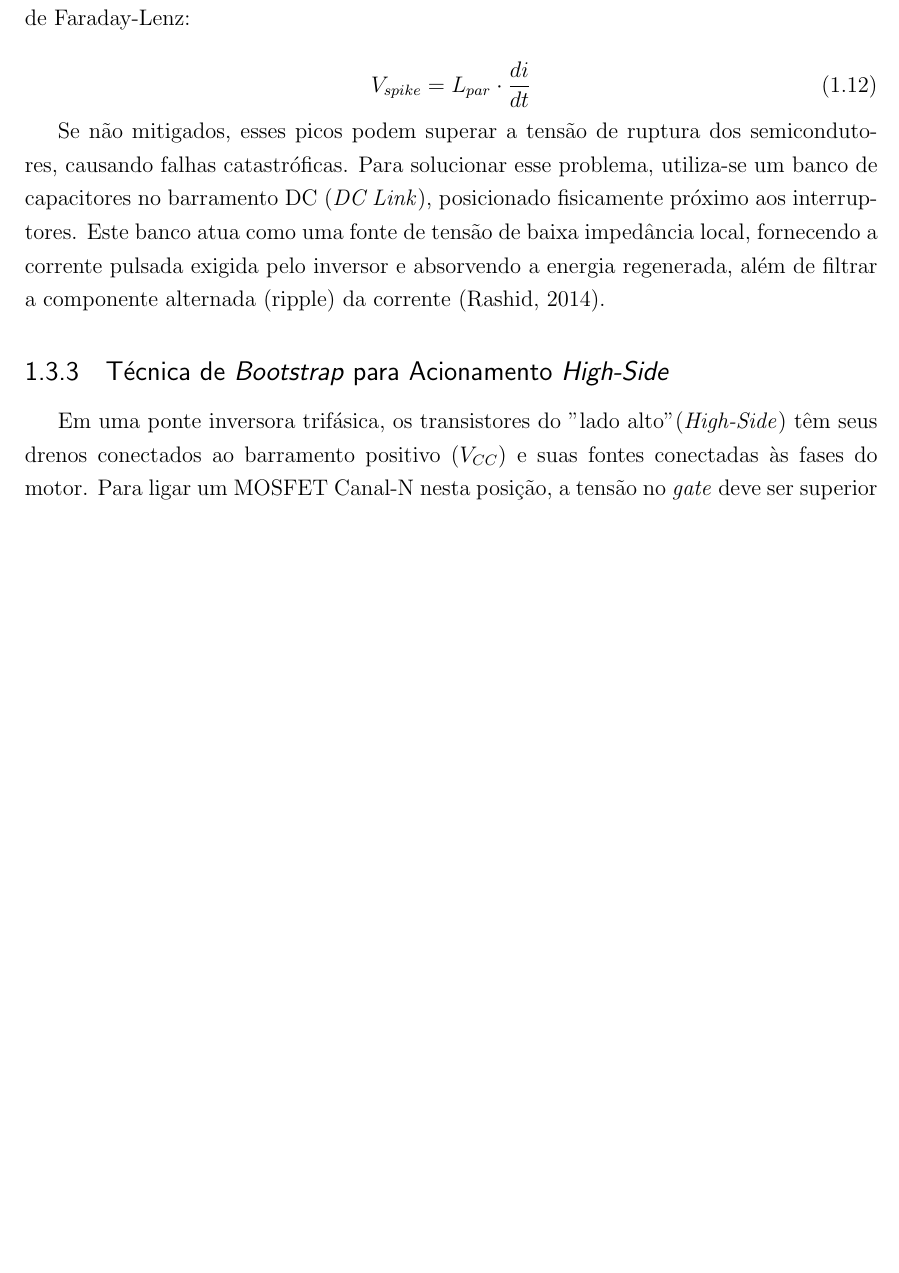
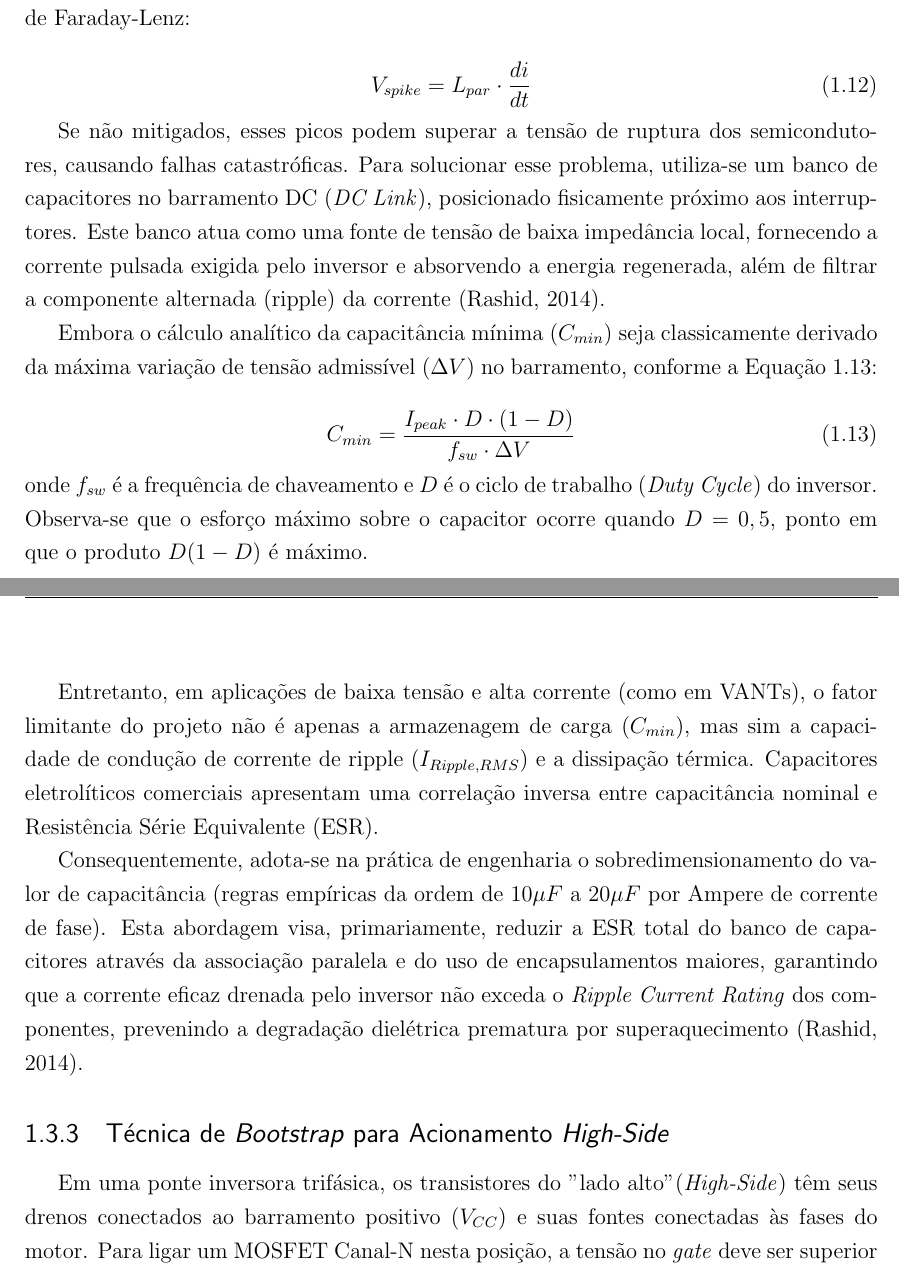
Before and after one commit to enzolfernandes/esp32-bldc-esc, a LaTeX thesis (Monografia/main.tex): part of page 22 of 46 before the commit and two parts of pages 22 and 23 of 46 after it, the two joined at a grey line, cut so that both start at the same text, the shorter picture padded with empty space. Compiled offline with pdfLaTeX.

Commit message:
Adição de cálculos e considerações sobre capacitância mínima e dimensionamento de capacitores para filtragem do barramento DC.

```diff
--- a/Monografia/main.tex
+++ b/Monografia/main.tex
@@ -447,6 +447,19 @@ Em inversores de fonte de tensão (VSI) que operam com altas frequências de cha
 
 Se não mitigados, esses picos podem superar a tensão de ruptura dos semicondutores, causando falhas catastróficas. Para solucionar esse problema, utiliza-se um banco de capacitores no barramento DC (\textit{DC Link}), posicionado fisicamente próximo aos interruptores. Este banco atua como uma fonte de tensão de baixa impedância local, fornecendo a corrente pulsada exigida pelo inversor e absorvendo a energia regenerada, além de filtrar a componente alternada (ripple) da corrente \cite{rashid2014power}.
 
+Embora o cálculo analítico da capacitância mínima ($C_{min}$) seja classicamente derivado da máxima variação de tensão admissível ($\Delta V$) no barramento, conforme a Equação \ref{eq:cap_calc}:
+
+\begin{equation}
+    C_{min} = \frac{I_{peak} \cdot D \cdot (1-D)}{f_{sw} \cdot \Delta V}
+    \label{eq:cap_calc}
+\end{equation}
+
+\noindent onde $f_{sw}$ é a frequência de chaveamento e $D$ é o ciclo de trabalho (\textit{Duty Cycle}) do inversor. Observa-se que o esforço máximo sobre o capacitor ocorre quando $D=0,5$, ponto em que o produto $D(1-D)$ é máximo.
+
+Entretanto, em aplicações de baixa tensão e alta corrente (como em VANTs), o fator limitante do projeto não é apenas a armazenagem de carga ($C_{min}$), mas sim a capacidade de condução de corrente de ripple ($I_{Ripple,RMS}$) e a dissipação térmica. Capacitores eletrolíticos comerciais apresentam uma correlação inversa entre capacitância nominal e Resistência Série Equivalente (ESR).
+
+Consequentemente, adota-se na prática de engenharia o sobredimensionamento do valor de capacitância (regras empíricas da ordem de $10\mu F$ a $20\mu F$ por Ampere de corrente de fase). Esta abordagem visa, primariamente, reduzir a ESR total do banco de capacitores através da associação paralela e do uso de encapsulamentos maiores, garantindo que a corrente eficaz drenada pelo inversor não exceda o \textit{Ripple Current Rating} dos componentes, prevenindo a degradação dielétrica prematura por superaquecimento \cite{rashid2014power}.
+
 \subsection{Técnica de \textit{Bootstrap} para Acionamento \textit{High-Side}}
 Em uma ponte inversora trifásica, os transistores do "lado alto" (\textit{High-Side}) têm seus drenos conectados ao barramento positivo ($V_{CC}$) e suas fontes conectadas às fases do motor. Para ligar um MOSFET Canal-N nesta posição, a tensão no \textit{gate} deve ser superior à tensão da fonte ($V_{GS} > V_{th}$). Contudo, quando o transistor liga, a tensão da fonte sobe para aproximadamente $V_{CC}$, exigindo que a tensão do \textit{gate} seja elevada para $V_{CC} + V_{drv}$.
 
```
Also changed, not shown: Monografia/main.tex (4 more changed lines).
